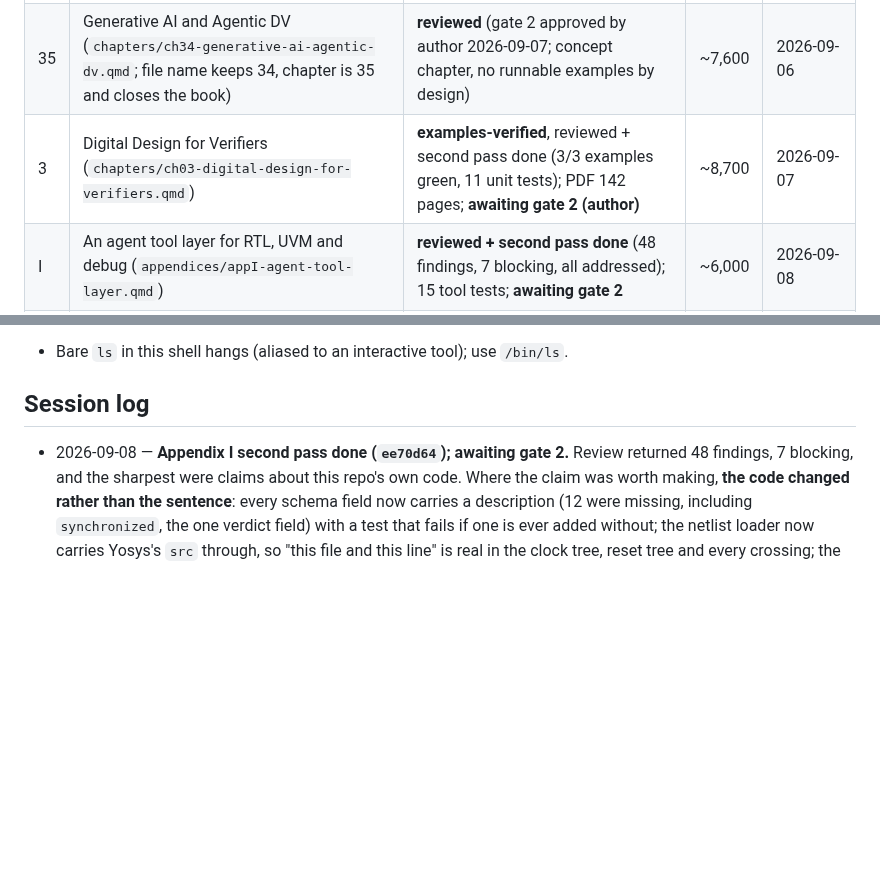
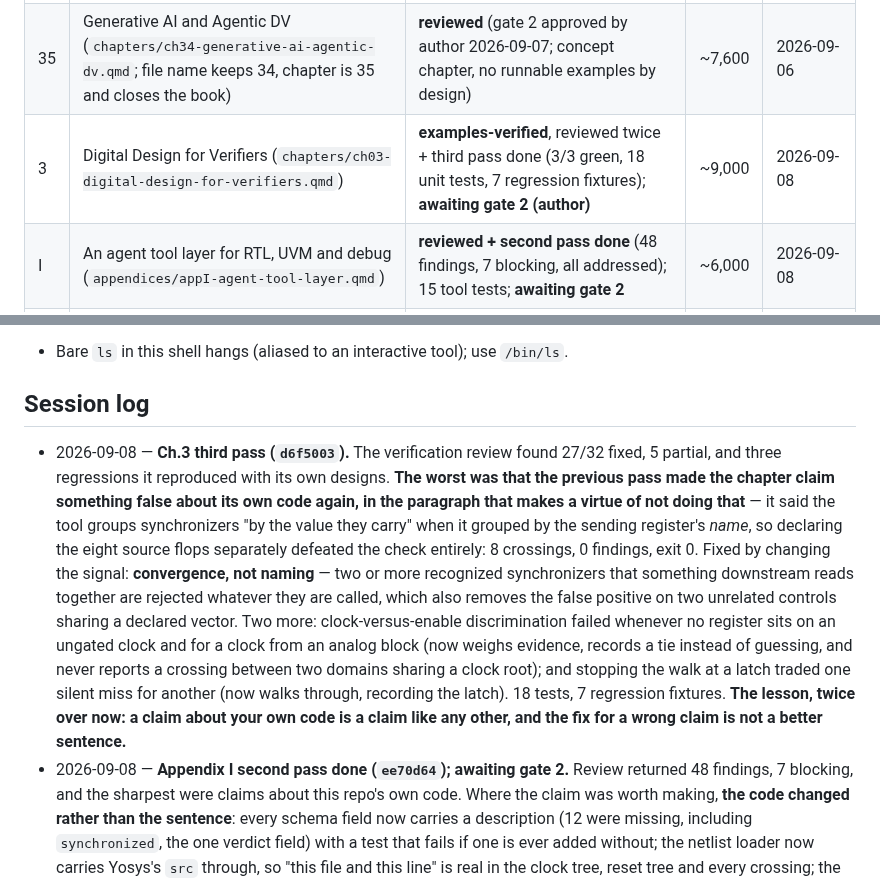
Before and after one commit to mayurkubavat/dv-handbook, a Markdown page: STATUS.md, 2 parts joined by grey strips. GitHub-like rendering; blank space fills up the shorter version.

Commit message:
STATUS: Ch.3 third pass complete

```diff
--- a/STATUS.md
+++ b/STATUS.md
@@ -34,7 +34,7 @@ States: planned → outlined → drafting → examples-verified → reviewed →
 | 1 | What Is Design Verification? (`chapters/ch01-what-is-dv.qmd`) | **reviewed** (gate 2 approved by author 2026-09-06 after subagent review + revision) | ~5,400 | 2026-09-06 |
 | 2 | Verification Planning (`chapters/ch02-verification-planning.qmd`) | **reviewed** (gate 2 approved by author 2026-09-06) | ~5,500 | 2026-09-06 |
 | 35 | Generative AI and Agentic DV (`chapters/ch34-generative-ai-agentic-dv.qmd`; file name keeps 34, chapter is 35 and closes the book) | **reviewed** (gate 2 approved by author 2026-09-07; concept chapter, no runnable examples by design) | ~7,600 | 2026-09-06 |
-| 3 | Digital Design for Verifiers (`chapters/ch03-digital-design-for-verifiers.qmd`) | **examples-verified**, reviewed + second pass done (3/3 examples green, 11 unit tests); PDF 142 pages; **awaiting gate 2 (author)** | ~8,700 | 2026-09-07 |
+| 3 | Digital Design for Verifiers (`chapters/ch03-digital-design-for-verifiers.qmd`) | **examples-verified**, reviewed twice + third pass done (3/3 green, 18 unit tests, 7 regression fixtures); **awaiting gate 2 (author)** | ~9,000 | 2026-09-08 |
 | I | An agent tool layer for RTL, UVM and debug (`appendices/appI-agent-tool-layer.qmd`) | **reviewed + second pass done** (48 findings, 7 blocking, all addressed); 15 tool tests; **awaiting gate 2** | ~6,000 | 2026-09-08 |
 | — | chapters 3–33, 35 + appendices A–E, G, H | planned | 0 | 2026-09-05 |
 
@@ -83,6 +83,7 @@ See `research/README.md` for the index. Active notes:
 - Bare `ls` in this shell hangs (aliased to an interactive tool); use `/bin/ls`.
 
 ## Session log
+- 2026-09-08 — **Ch.3 third pass (`d6f5003`).** The verification review found 27/32 fixed, 5 partial, and three regressions it reproduced with its own designs. **The worst was that the previous pass made the chapter claim something false about its own code again, in the paragraph that makes a virtue of not doing that** — it said the tool groups synchronizers "by the value they carry" when it grouped by the sending register's *name*, so declaring the eight source flops separately defeated the check entirely: 8 crossings, 0 findings, exit 0. Fixed by changing the signal: **convergence, not naming** — two or more recognized synchronizers that something downstream reads together are rejected whatever they are called, which also removes the false positive on two unrelated controls sharing a declared vector. Two more: clock-versus-enable discrimination failed whenever no register sits on an ungated clock and for a clock from an analog block (now weighs evidence, records a tie instead of guessing, and never reports a crossing between two domains sharing a clock root); and stopping the walk at a latch traded one silent miss for another (now walks through, recording the latch). 18 tests, 7 regression fixtures. **The lesson, twice over now: a claim about your own code is a claim like any other, and the fix for a wrong claim is not a better sentence.**
 - 2026-09-08 — **Appendix I second pass done (`ee70d64`); awaiting gate 2.** Review returned 48 findings, 7 blocking, and the sharpest were claims about this repo's own code. Where the claim was worth making, **the code changed rather than the sentence**: every schema field now carries a description (12 were missing, including `synchronized`, the one verdict field) with a test that fails if one is ever added without; the netlist loader now carries Yosys's `src` through, so "this file and this line" is real in the clock tree, reset tree and every crossing; the sign-off caveat moved from `$comment` (which the spec reserves for schema authors) into `description`, where a consumer reads it. **The four triage verdicts were three** — two rows differed only by a judgment about the specification, which is not in the log — so the table is now two verdicts and a flag. Also found and fixed outside the appendix: **the pre-commit `--changed` path derived directories only from `examples/`, so a commit touching only `tools/` ran no tests at all**; it now also runs the examples that exercise the tool layer. Eleven manual section numbers were rendering on top of Quarto's own with the wrong letter and a duplicate. Three technical errors in the syntax-tree section: macro expansion is the preprocessor's job not elaboration, UVM field macros generate `do_compare` not `run_phase`, and the generate loop names instances `g_sync[0].u`. 15 tests, 13/13 examples green, PDF 170 pages.
 - 2026-09-08 — Part VII reordered so the generative-AI chapter closes the book (34 is now The Road Ahead, 35 is Generative AI and Agentic DV). **The constraint had never been recorded and was being honoured only by accident** — the chapter was last in `_quarto.yml` because nothing had been added after it, and the very next chapter would have broken it. Now a rule in AGENTS.md. Recommendation for the next chapter, pending the author's go-ahead: **Ch.4 Simulation Fundamentals**, because it closes Part I into a releasable unit, pays a debt Ch.3 leaves open (races, blocking vs non-blocking and "it simulated correctly" are all asserted there and explained by the scheduler), is a prerequisite for clocking blocks in Ch.5 and assertions in Ch.9, and needs no new tool: Icarus and Verilator are both installed and wired in. Its worked example writes itself — the same race under an event-driven and a cycle-based simulator, disagreeing.
 - 2026-09-07 — Four reference notes indexed in `research/README.md` (`83e5ccf`); the reference agents were told to write one file only, so the index step fell to this session and was missed until one of them pointed it out. **When a subagent is scoped to a single file, the index and STATUS updates are the dispatcher's job** — worth remembering for the next batch. Two findings folded in: agentic products reached implementation and layout tools before functional verification (one vendor's 2025 keynote coverage), so most of what is marketed as an agent here is under two years old; and the verification benchmark withholds part of its problems and all reference solutions, which is the same held-out discipline the appendix applies to the oracle. Corrections carried into `refs.bib`: dvsim moved out of the OpenTitan tree; the Rust waveform library looks abandoned on GitHub but is current on crates.io; the archived Python binding must never be linked, only the front end.
```
